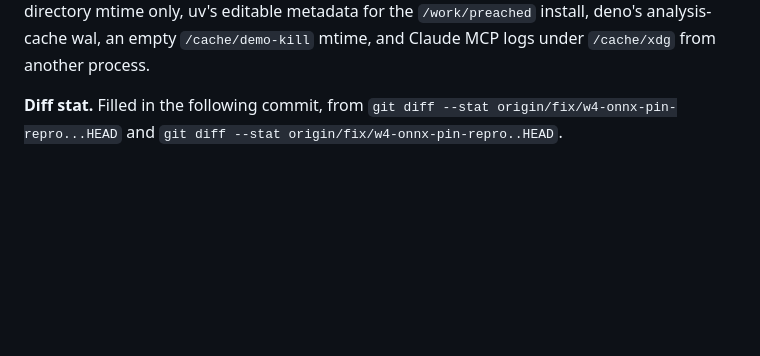
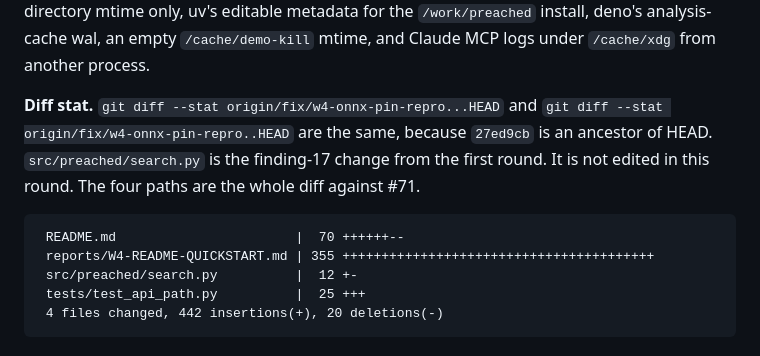
Before and after one commit to pshouse/preached, a Markdown page: reports/W4-README-QUICKSTART.md, the part around the change. Rendered like a GitHub page; blank space fills up the shorter version.

Commit message:
Report: diff stat against #71

````diff
--- a/reports/W4-README-QUICKSTART.md
+++ b/reports/W4-README-QUICKSTART.md
@@ -344,4 +344,12 @@ Exit 0. `Ran 1036 tests in 269.285s`, `OK`, no skip line. Zero `test_every_cited
 
 **Cache.** A listing of `/cache` (path, size, mtime) had 132547 entries before that run and 132563 after. No file under the ONNX graph directory, the Hugging Face hub, or the SQLite index files themselves changed size or mtime. The fp32 graph sha256 is still `3861025a186e45f0978c66b2ac86ae1c47afb245822e051cc9027edb112d8fa9`. What moved: `wesley.sqlite-shm` and `cc-speech.sqlite-shm` mtimes (sizes unchanged), the `/cache/models` directory mtime only, uv's editable metadata for the `/work/preached` install, deno's analysis-cache wal, an empty `/cache/demo-kill` mtime, and Claude MCP logs under `/cache/xdg` from another process.
 
-**Diff stat.** Filled in the following commit, from `git diff --stat origin/fix/w4-onnx-pin-repro...HEAD` and `git diff --stat origin/fix/w4-onnx-pin-repro..HEAD`.
+**Diff stat.** `git diff --stat origin/fix/w4-onnx-pin-repro...HEAD` and `git diff --stat origin/fix/w4-onnx-pin-repro..HEAD` are the same, because `27ed9cb` is an ancestor of HEAD. `src/preached/search.py` is the finding-17 change from the first round. It is not edited in this round. The four paths are the whole diff against #71.
+
+```
+ README.md                       |  70 ++++++--
+ reports/W4-README-QUICKSTART.md | 355 ++++++++++++++++++++++++++++++++++++++++
+ src/preached/search.py          |  12 +-
+ tests/test_api_path.py          |  25 +++
+ 4 files changed, 442 insertions(+), 20 deletions(-)
+```
````
